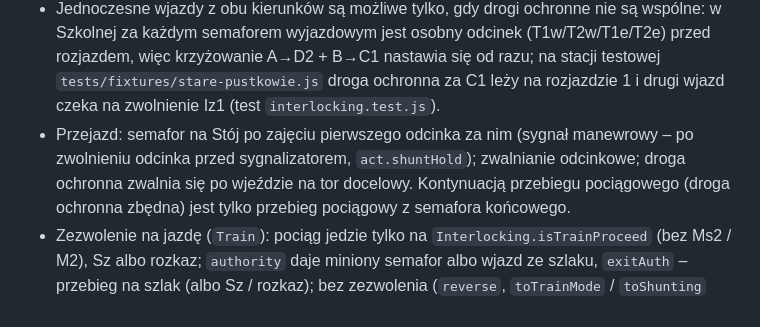
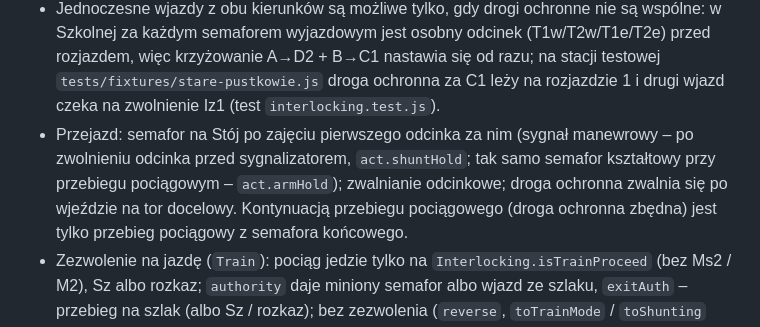
Before and after one commit to budnix/SPRK, a Markdown page: docs/ARCHITECTURE.md, the part around the change. GitHub-like rendering.

Commit message:
ARCHITECTURE: semafor kształtowy trzyma sygnał do minięcia przez cały pociąg (armHold)

```diff
--- a/docs/ARCHITECTURE.md
+++ b/docs/ARCHITECTURE.md
@@ -209,7 +209,7 @@ listwą), potem szara grupa „widok” (ekrany + zoom), po prawej podpowiedź i
   się od razu; na stacji testowej `tests/fixtures/stare-pustkowie.js` droga ochronna za C1 leży na rozjazdzie 1
   i drugi wjazd czeka na zwolnienie Iz1 (test `interlocking.test.js`).
 * Przejazd: semafor na Stój po zajęciu pierwszego odcinka za nim (sygnał manewrowy – po zwolnieniu odcinka przed
-  sygnalizatorem, `act.shuntHold`); zwalnianie odcinkowe; droga ochronna zwalnia się po wjeździe na tor docelowy.
+  sygnalizatorem, `act.shuntHold`; tak samo semafor kształtowy przy przebiegu pociągowym – `act.armHold`); zwalnianie odcinkowe; droga ochronna zwalnia się po wjeździe na tor docelowy.
   Kontynuacją przebiegu pociągowego (droga ochronna zbędna) jest tylko przebieg pociągowy z semafora końcowego.
 * Zezwolenie na jazdę (`Train`): pociąg jedzie tylko na `Interlocking.isTrainProceed` (bez Ms2 / M2), Sz albo rozkaz;
   `authority` daje miniony semafor albo wjazd ze szlaku, `exitAuth` – przebieg na szlak (albo Sz / rozkaz); bez
```
